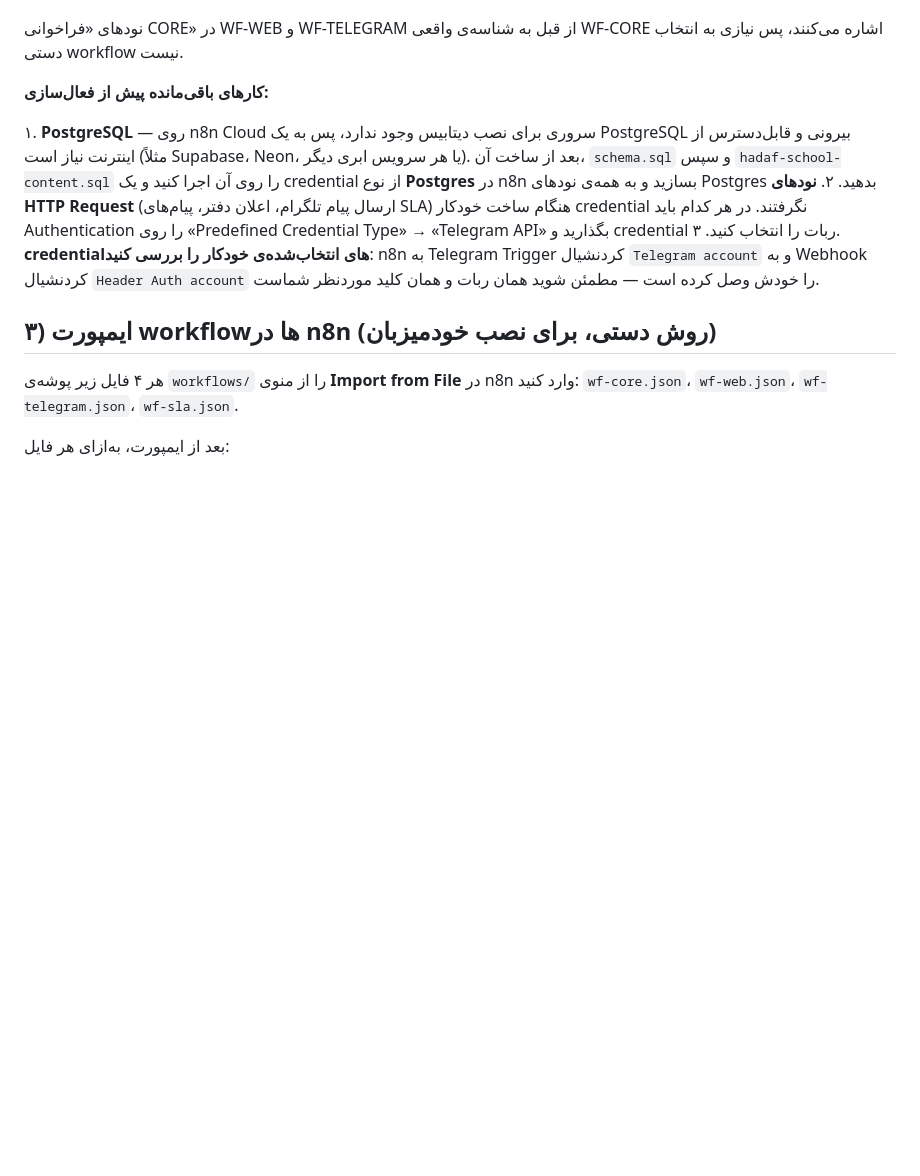
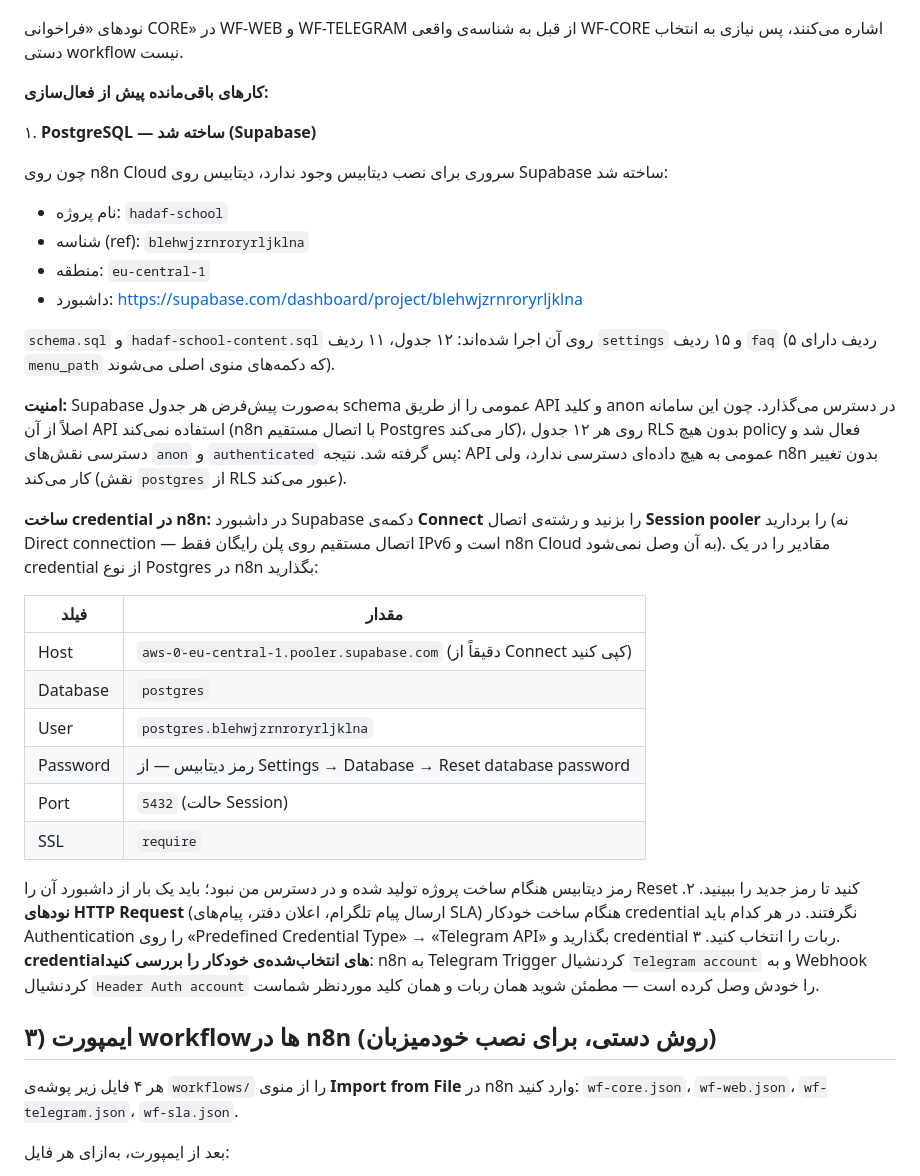
Before and after one commit to Fatemeh1203/AI_Agent_School, a Markdown page: README.md, the part around the change. Rendered like a GitHub page; blank space fills up the shorter version.

Commit message:
مستندسازی دیتابیس Supabase و سخت‌سازی دسترسی عمومی
پروژه‌ی hadaf-school روی Supabase ساخته شد و schema به‌همراه محتوای مدرسه
روی آن اجرا شد (۱۲ جدول، ۱۱ ردیف settings، ۱۵ ردیف faq).

نکته‌ی امنیتی: Supabase هر جدول schema عمومی را از طریق PostgREST با کلید
anon در دسترس می‌گذارد، که یعنی نام دانش‌آموزان، شماره‌ی اولیا و تیکت‌ها
قابل خواندن می‌شد. روی هر ۱۲ جدول RLS بدون policy فعال و دسترسی نقش‌های
anon و authenticated پس گرفته شد؛ n8n که با نقش postgres و اتصال مستقیم
کار می‌کند تحت تأثیر قرار نمی‌گیرد.

همچنین sequence جدول faq روی ۱۵ تنظیم شد تا ردیف‌های جدیدی که مدیر اضافه
می‌کند با شناسه‌ی ۱۶ ادامه پیدا کنند و با ردیف‌های موجود تداخل نکنند.

Co-Authored-By: Claude Opus 5 <noreply@anthropic.com>
Claude-Session: https://claude.ai/code/session_014WKn1L3Sjj3abFx5fNZk5k

```diff
--- a/README.md
+++ b/README.md
@@ -84,10 +84,40 @@ INSERT INTO students (name, grade, class, parent_phone, unique_code) VALUES
 
 **کارهای باقی‌مانده پیش از فعال‌سازی:**
 
-۱. **PostgreSQL** — روی n8n Cloud سروری برای نصب دیتابیس وجود ندارد، پس به یک PostgreSQL
-   بیرونی و قابل‌دسترس از اینترنت نیاز است (مثلاً Supabase، Neon، یا هر سرویس ابری دیگر).
-   بعد از ساخت آن، `schema.sql` و سپس `hadaf-school-content.sql` را روی آن اجرا کنید و یک
-   credential از نوع **Postgres** در n8n بسازید و به همه‌ی نودهای Postgres بدهید.
+۱. **PostgreSQL — ساخته شد (Supabase)**
+
+   چون روی n8n Cloud سروری برای نصب دیتابیس وجود ندارد، دیتابیس روی Supabase ساخته شد:
+
+   - نام پروژه: `hadaf-school`
+   - شناسه (ref): `blehwjzrnroryrljklna`
+   - منطقه: `eu-central-1`
+   - داشبورد: https://supabase.com/dashboard/project/blehwjzrnroryrljklna
+
+   `schema.sql` و `hadaf-school-content.sql` روی آن اجرا شده‌اند: ۱۲ جدول، ۱۱ ردیف
+   `settings` و ۱۵ ردیف `faq` (۵ ردیف دارای `menu_path` که دکمه‌های منوی اصلی می‌شوند).
+
+   **امنیت:** Supabase به‌صورت پیش‌فرض هر جدول schema عمومی را از طریق API و کلید anon
+   در دسترس می‌گذارد. چون این سامانه اصلاً از آن API استفاده نمی‌کند (n8n با اتصال
+   مستقیم Postgres کار می‌کند)، روی هر ۱۲ جدول RLS بدون هیچ policy فعال شد و دسترسی
+   نقش‌های `anon` و `authenticated` پس گرفته شد. نتیجه: API عمومی به هیچ داده‌ای
+   دسترسی ندارد، ولی n8n بدون تغییر کار می‌کند (نقش `postgres` از RLS عبور می‌کند).
+
+   **ساخت credential در n8n:** در داشبورد Supabase دکمه‌ی **Connect** را بزنید و رشته‌ی
+   اتصال **Session pooler** را بردارید (نه Direct connection — اتصال مستقیم روی پلن
+   رایگان فقط IPv6 است و n8n Cloud به آن وصل نمی‌شود). مقادیر را در یک credential از
+   نوع Postgres در n8n بگذارید:
+
+   | فیلد | مقدار |
+   |---|---|
+   | Host | `aws-0-eu-central-1.pooler.supabase.com` (دقیقاً از Connect کپی کنید) |
+   | Database | `postgres` |
+   | User | `postgres.blehwjzrnroryrljklna` |
+   | Password | رمز دیتابیس — از Settings → Database → Reset database password |
+   | Port | `5432` (حالت Session) |
+   | SSL | `require` |
+
+   رمز دیتابیس هنگام ساخت پروژه تولید شده و در دسترس من نبود؛ باید یک بار از داشبورد
+   آن را Reset کنید تا رمز جدید را ببینید.
 ۲. **نودهای HTTP Request** (ارسال پیام تلگرام، اعلان دفتر، پیام‌های SLA) هنگام ساخت
    خودکار credential نگرفتند. در هر کدام باید Authentication را روی
    «Predefined Credential Type» → «Telegram API» بگذارید و credential ربات را انتخاب کنید.
```
